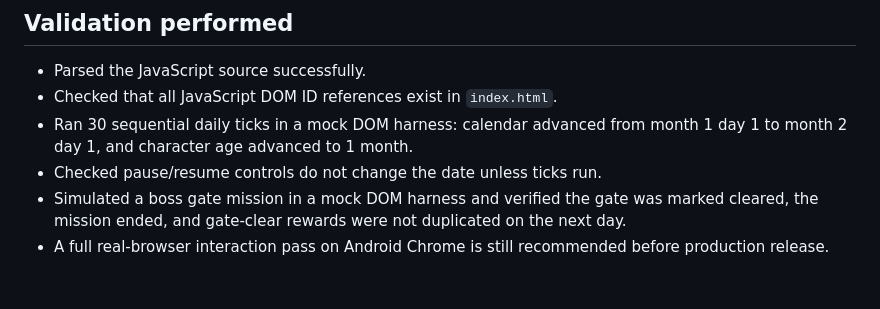
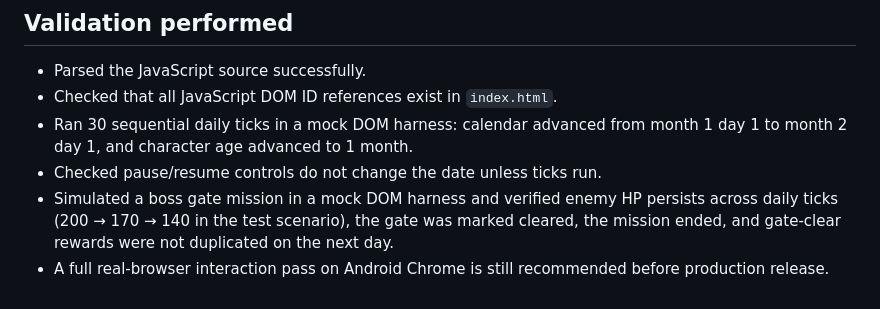
Before and after one commit to peerasakrinsan-bot/HunterRelife, a Markdown page: README.md, the part around the change. Drawn GitHub-style.

Commit message:
Document persistent enemy HP test result

```diff
--- a/README.md
+++ b/README.md
@@ -31,5 +31,5 @@ The save is local to the current browser/device. There is no account system, clo
 - Checked that all JavaScript DOM ID references exist in `index.html`.
 - Ran 30 sequential daily ticks in a mock DOM harness: calendar advanced from month 1 day 1 to month 2 day 1, and character age advanced to 1 month.
 - Checked pause/resume controls do not change the date unless ticks run.
-- Simulated a boss gate mission in a mock DOM harness and verified the gate was marked cleared, the mission ended, and gate-clear rewards were not duplicated on the next day.
+- Simulated a boss gate mission in a mock DOM harness and verified enemy HP persists across daily ticks (200 → 170 → 140 in the test scenario), the gate was marked cleared, the mission ended, and gate-clear rewards were not duplicated on the next day.
 - A full real-browser interaction pass on Android Chrome is still recommended before production release.
```
